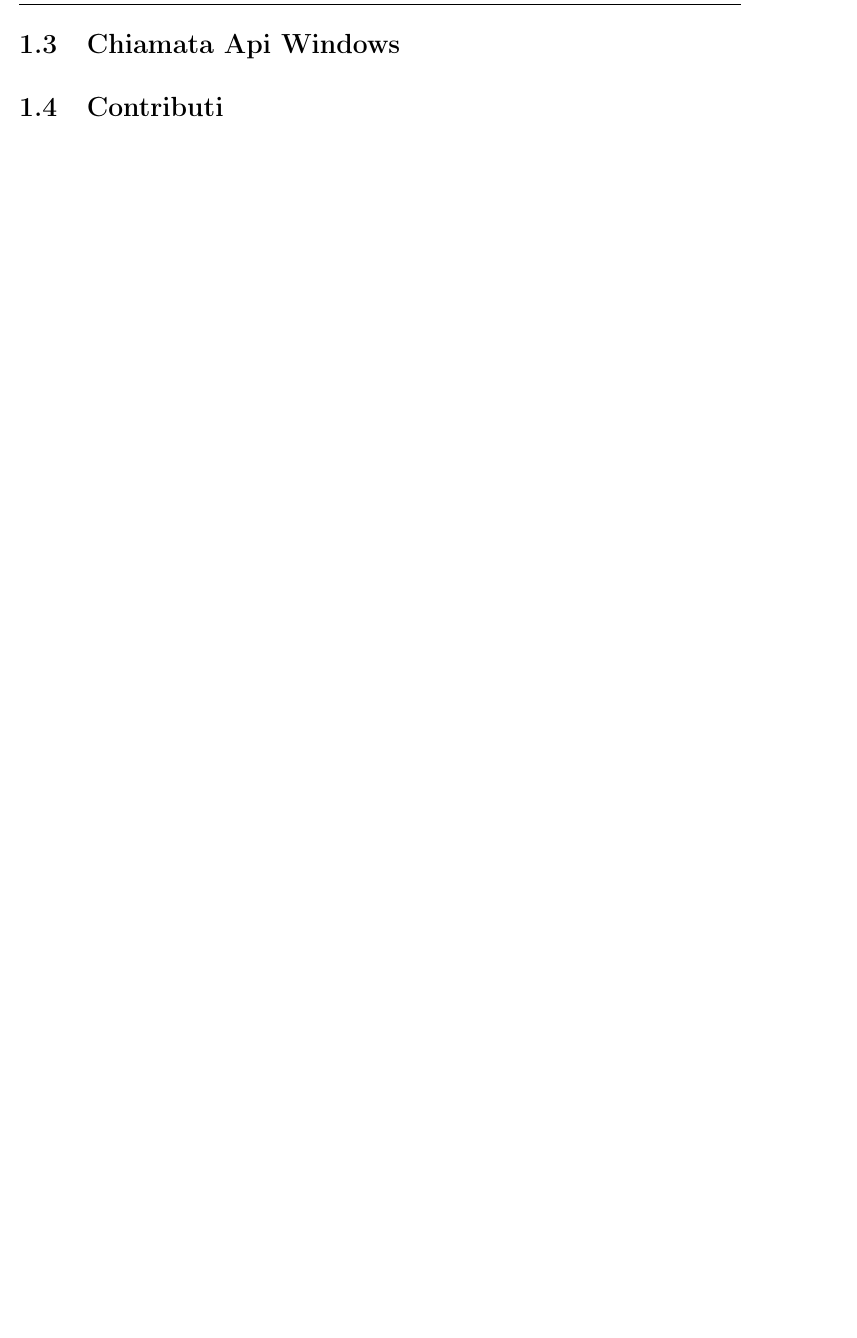
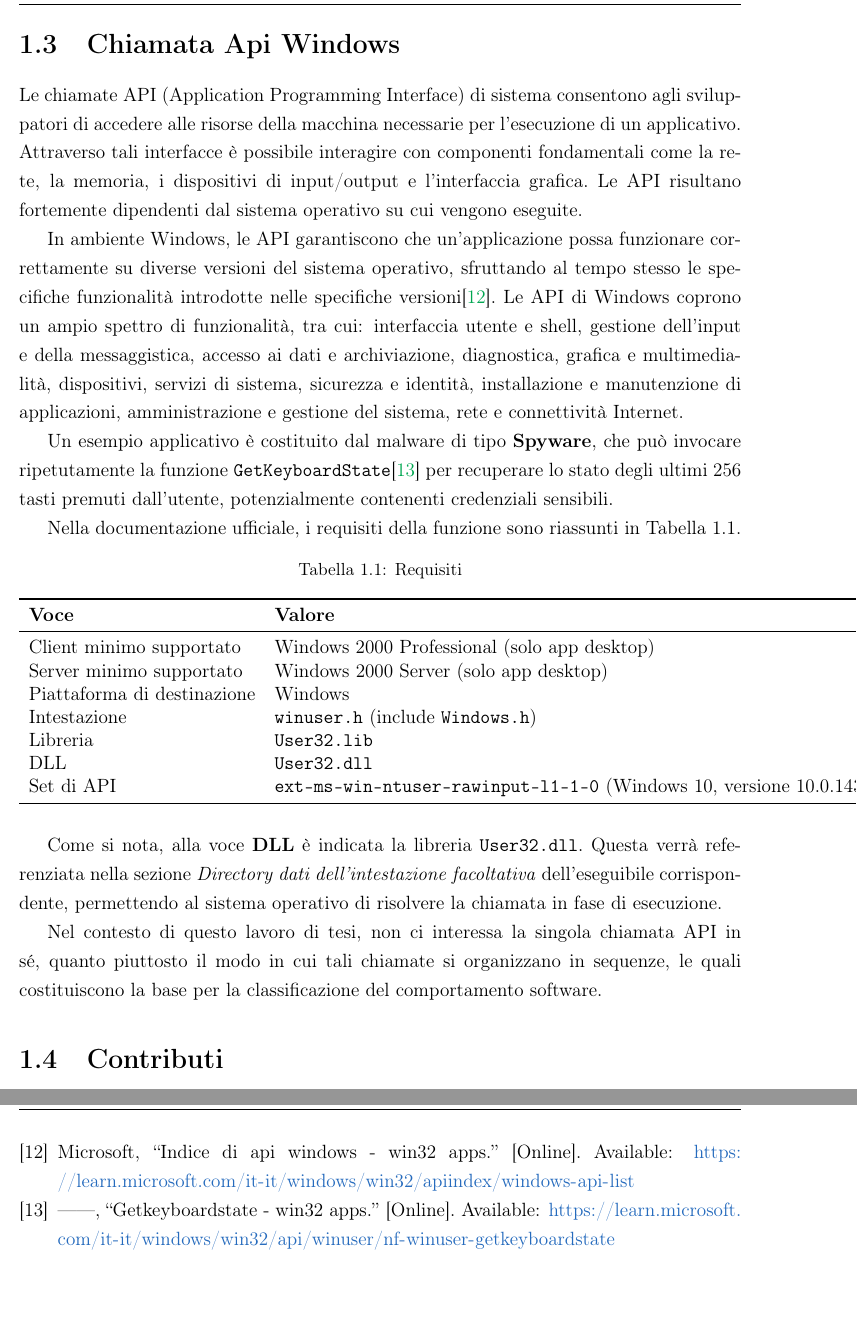
Before and after one commit to ThePino/ACPAMC-thesis, a LaTeX document (src/main.tex, which reads src/introduzione/introduzione.tex): part of page 14 of 21 before the commit and two parts of pages 14 and 17 of 21 after it, the two joined at a grey line, cut so that both start at the same text, the shorter picture padded with empty space. Compiled offline with pdfLaTeX.

Commit message:
feat(introduzione-apicall): Added content to api call

```diff
--- a/src/introduzione/introduzione.tex
+++ b/src/introduzione/introduzione.tex
@@ -99,6 +99,47 @@ Nel contesto di questo lavoro di tesi, sono state individuate e considerate le s
 
 %Dettagliare una chiamata api di windows.
 
+Le chiamate API (Application Programming Interface) di sistema consentono agli sviluppatori di accedere alle risorse della macchina necessarie per l'esecuzione di un applicativo.\
+Attraverso tali interfacce è possibile interagire con componenti fondamentali come la rete, la memoria, i dispositivi di input/output e l'interfaccia grafica.\
+Le API risultano fortemente dipendenti dal sistema operativo su cui vengono eseguite.
+
+
+In ambiente Windows, le API garantiscono che un'applicazione possa funzionare correttamente su diverse versioni del sistema operativo, sfruttando al tempo stesso le specifiche funzionalità\
+introdotte nelle specifiche versioni\cite{Microsoft-api}.\
+Le API di Windows coprono un ampio spettro di funzionalità, tra cui: interfaccia utente e shell, gestione dell'input e della messaggistica, accesso ai dati e archiviazione,
+diagnostica, grafica e multimedialità, dispositivi, servizi di sistema, sicurezza e identità, installazione e manutenzione di applicazioni, amministrazione e gestione del sistema, rete e connettività Internet.
+
+Un esempio applicativo è costituito dal malware di tipo \textbf{Spyware}, che può invocare ripetutamente la funzione \texttt{GetKeyboardState}\cite{Microsoft-GetKeyboardState}\
+per recuperare lo stato degli ultimi 256 tasti premuti dall'utente, potenzialmente contenenti credenziali sensibili.
+
+Nella documentazione ufficiale, i requisiti della funzione sono riassunti in Tabella \ref{tab:GetKeyboardState-Requisiti}.
+
+\begin{table}[ht]
+      \centering
+      \caption{Requisiti}
+      \label{tab:GetKeyboardState-Requisiti}
+      \begin{tabular}{ll}
+            \toprule
+            \textbf{Voce}               & \textbf{Valore}                                                              \\
+            \midrule
+            Client minimo supportato    & Windows 2000 Professional (solo app desktop)                                 \\
+            Server minimo supportato    & Windows 2000 Server (solo app desktop)                                       \\
+            Piattaforma di destinazione & Windows                                                                      \\
+            Intestazione                & \texttt{winuser.h} (include \texttt{Windows.h})                              \\
+            Libreria                    & \texttt{User32.lib}                                                          \\
+            DLL                         & \texttt{User32.dll}                                                          \\
+            Set di API                  & \texttt{ext-ms-win-ntuser-rawinput-l1-1-0} (Windows 10, versione 10.0.14393) \\
+            \bottomrule
+      \end{tabular}
+\end{table}
+
+Come si nota, alla voce \textbf{DLL} è indicata la libreria \texttt{User32.dll}.\
+Questa verrà referenziata nella sezione \textit{Directory dati dell’intestazione facoltativa} dell’eseguibile corrispondente, permettendo al sistema operativo di risolvere la chiamata\
+in fase di esecuzione.
+
+Nel contesto di questo lavoro di tesi, non ci interessa la singola chiamata API in sé, quanto piuttosto il modo in cui tali chiamate si organizzano in sequenze,
+le quali costituiscono la base per la classificazione del comportamento software.
+
 \section{Contributi}
 
 %Descrivere l'organizzazione della tesi in capitoli e riassumere il contenuto di ogni capitolo.
```
Also changed, not shown: src/bibliografia.bib (+14 -0 lines), src/main.pdf.
